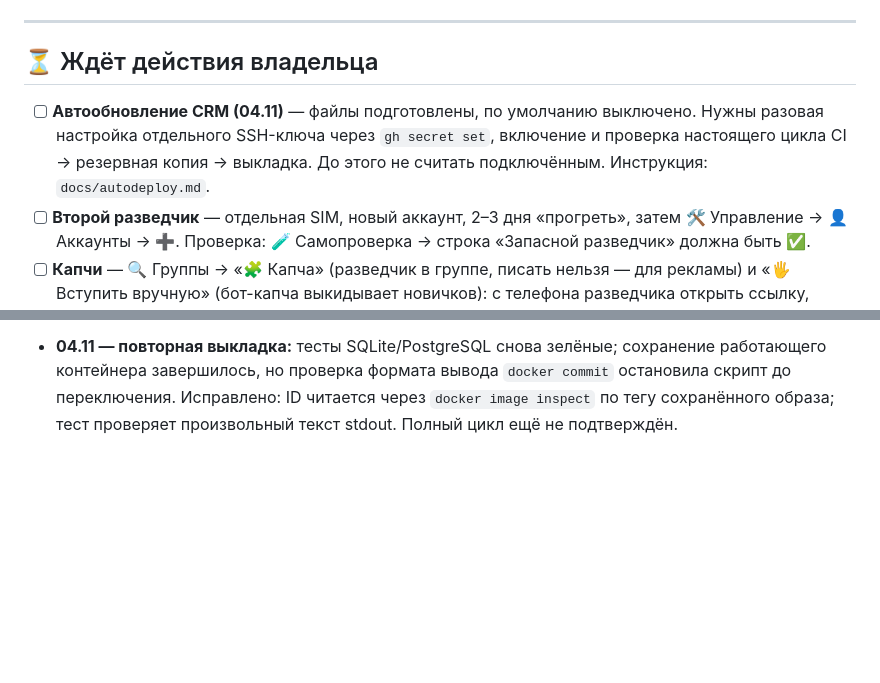
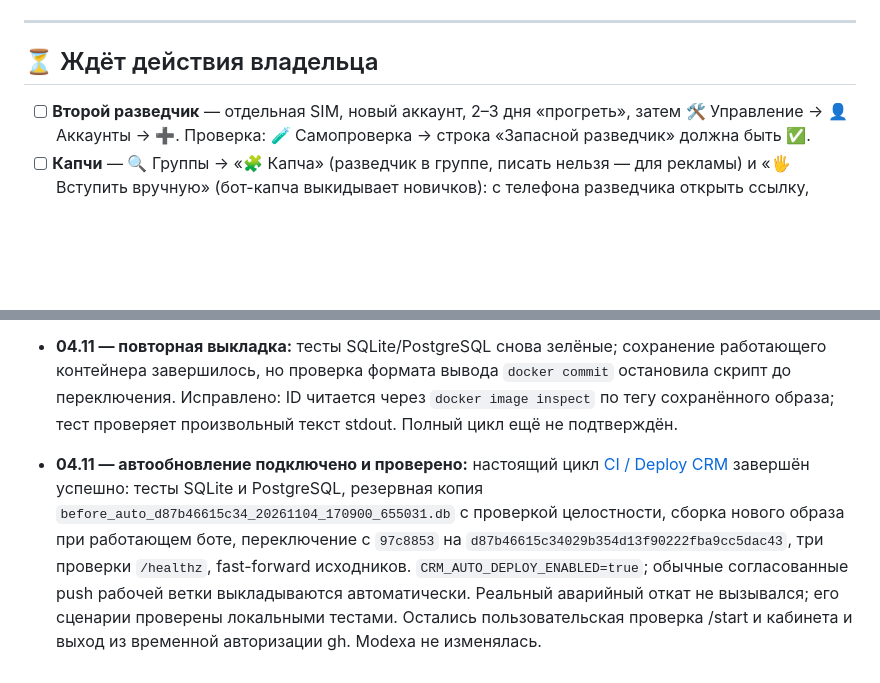
Before and after one commit to abdylzhelil/CRM-bot-tg, a Markdown page: docs/DONE.md, 2 parts joined by grey strips. Drawn GitHub-style; blank space fills up the shorter version.

Commit message:
CRM: record verified live automatic deployment and enabled status

```diff
--- a/docs/DONE.md
+++ b/docs/DONE.md
@@ -8,7 +8,6 @@
 ---
 
 ## ⏳ Ждёт действия владельца
-- [ ] **Автообновление CRM (04.11)** — файлы подготовлены, по умолчанию выключено. Нужны разовая настройка отдельного SSH-ключа через `gh secret set`, включение и проверка настоящего цикла CI → резервная копия → выкладка. До этого не считать подключённым. Инструкция: `docs/autodeploy.md`.
 - [ ] **Второй разведчик** — отдельная SIM, новый аккаунт, 2–3 дня «прогреть», затем 🛠 Управление → 👤 Аккаунты → ➕.
   Проверка: 🧪 Самопроверка → строка «Запасной разведчик» должна быть ✅.
 - [ ] **Капчи** — 🔍 Группы → «🧩 Капча» (разведчик в группе, писать нельзя — для рекламы) и «🖐 Вступить вручную» (бот-капча выкидывает новичков):
@@ -74,3 +73,5 @@
 - **04.11 — первая выкладка:** оба набора тестов прошли, SSH CRM работает. Выкладка остановилась до смены контейнера: исходный образ работающего бота недоступен в Docker. Добавлено сохранение текущего контейнера в отдельный локальный образ без паузы; база и медиа остаются на своих томах. Полный успешный цикл ещё ожидается.
 
 - **04.11 — повторная выкладка:** тесты SQLite/PostgreSQL снова зелёные; сохранение работающего контейнера завершилось, но проверка формата вывода `docker commit` остановила скрипт до переключения. Исправлено: ID читается через `docker image inspect` по тегу сохранённого образа; тест проверяет произвольный текст stdout. Полный цикл ещё не подтверждён.
+
+- **04.11 — автообновление подключено и проверено:** настоящий цикл [CI / Deploy CRM](https://github.com/abdylzhelil/CRM-bot-tg/actions/runs/41873225387) завершён успешно: тесты SQLite и PostgreSQL, резервная копия `before_auto_d87b46615c34_20261104_170900_655031.db` с проверкой целостности, сборка нового образа при работающем боте, переключение с `97c8853` на `d87b46615c34029b354d13f90222fba9cc5dac43`, три проверки `/healthz`, fast-forward исходников. `CRM_AUTO_DEPLOY_ENABLED=true`; обычные согласованные push рабочей ветки выкладываются автоматически. Реальный аварийный откат не вызывался; его сценарии проверены локальными тестами. Остались пользовательская проверка /start и кабинета и выход из временной авторизации gh. Modexa не изменялась.
```
Also changed, not shown: CLAUDE.md (+1 -1 lines), docs/autodeploy.md (+1 -4 lines).
